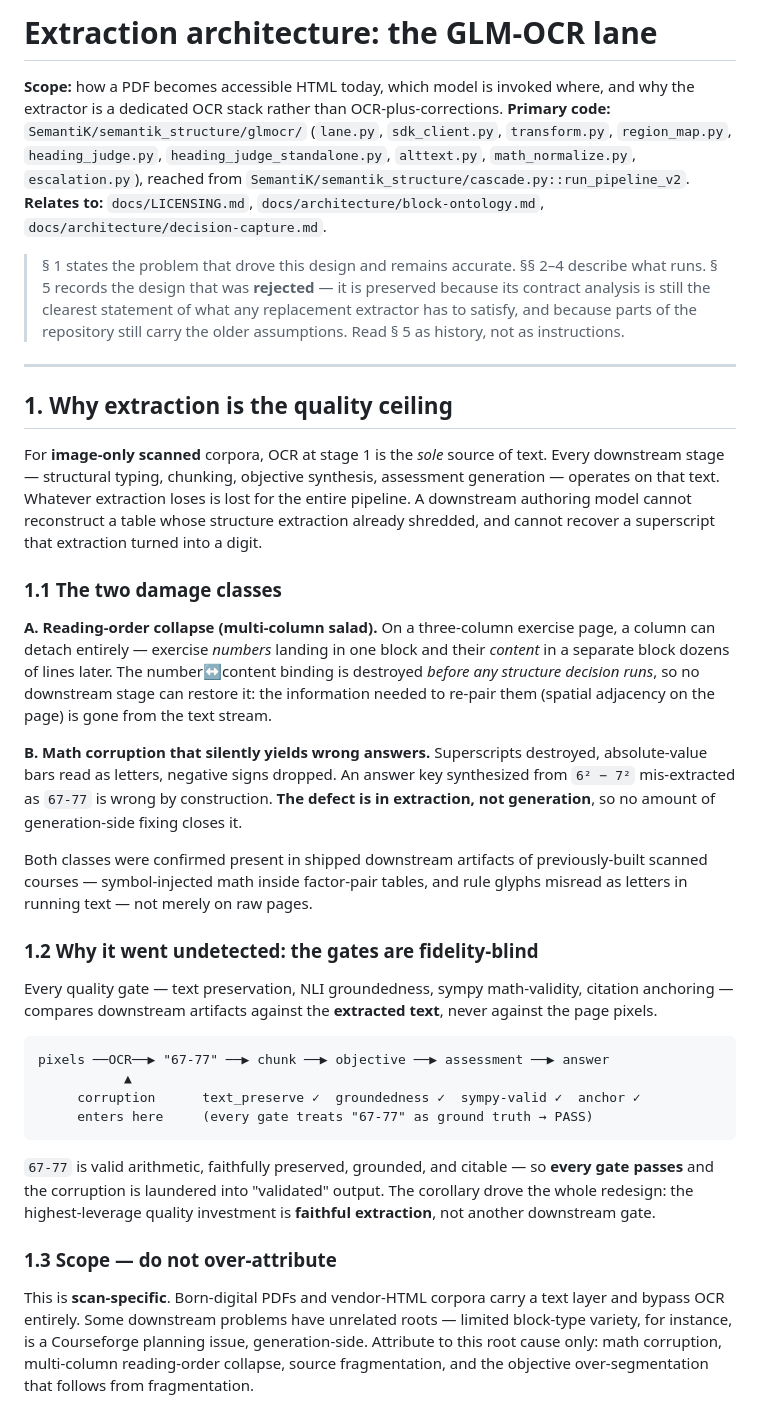
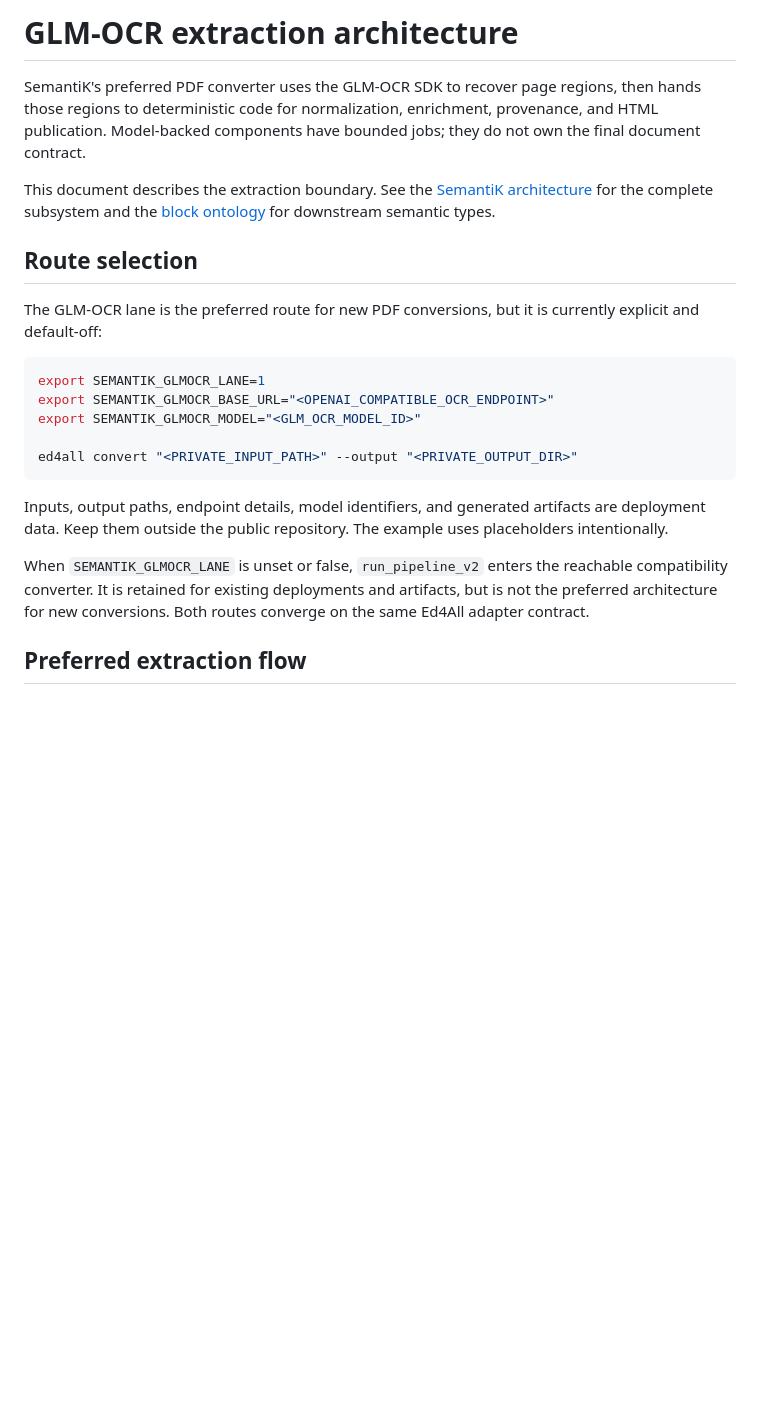
Before and after one commit to mdmurphy822/Ed4All, a Markdown page: docs/architecture/hybrid-vision-extraction.md, the part around one of its changes. GitHub-like rendering; blank space fills up the shorter version.

````diff
--- a/docs/architecture/hybrid-vision-extraction.md
+++ b/docs/architecture/hybrid-vision-extraction.md
@@ -1,66 +1,36 @@
-# Extraction architecture: the GLM-OCR lane
+# GLM-OCR extraction architecture
 
-**Scope:** how a PDF becomes accessible HTML today, which model is invoked where, and why the
-extractor is a dedicated OCR stack rather than OCR-plus-corrections.
-**Primary code:** `SemantiK/semantik_structure/glmocr/` (`lane.py`, `sdk_client.py`, `transform.py`,
-`region_map.py`, `heading_judge.py`, `heading_judge_standalone.py`, `alttext.py`, `math_normalize.py`,
-`escalation.py`), reached from `SemantiK/semantik_structure/cascade.py::run_pipeline_v2`.
-**Relates to:** `docs/LICENSING.md`, `docs/architecture/block-ontology.md`,
-`docs/architecture/decision-capture.md`.
+SemantiK's preferred PDF converter uses the GLM-OCR SDK to recover page
+regions, then hands those regions to deterministic code for normalization,
+enrichment, provenance, and HTML publication. Model-backed components have
+bounded jobs; they do not own the final document contract.
 
-> § 1 states the problem that drove this design and remains accurate. §§ 2–4 describe what runs.
-> § 5 records the design that was **rejected** — it is preserved because its contract analysis is still
-> the clearest statement of what any replacement extractor has to satisfy, and because parts of the
-> repository still carry the older assumptions. Read § 5 as history, not as instructions.
+This document describes the extraction boundary. See the
+[SemantiK architecture](../../SemantiK/architecture.md) for the complete
+subsystem and the [block ontology](block-ontology.md) for downstream semantic
+types.
 
----
+## Route selection
 
-## 1. Why extraction is the quality ceiling
+The GLM-OCR lane is the preferred route for new PDF conversions, but it is
+currently explicit and default-off:
 
-For **image-only scanned** corpora, OCR at stage 1 is the *sole* source of text. Every downstream
-stage — structural typing, chunking, objective synthesis, assessment generation — operates on that
-text. Whatever extraction loses is lost for the entire pipeline. A downstream authoring model cannot
-reconstruct a table whose structure extraction already shredded, and cannot recover a superscript that
-extraction turned into a digit.
+```bash
+export SEMANTIK_GLMOCR_LANE=1
+export SEMANTIK_GLMOCR_BASE_URL="<OPENAI_COMPATIBLE_OCR_ENDPOINT>"
+export SEMANTIK_GLMOCR_MODEL="<GLM_OCR_MODEL_ID>"
 
-### 1.1 The two damage classes
-
-**A. Reading-order collapse (multi-column salad).** On a three-column exercise page, a column can
-detach entirely — exercise *numbers* landing in one block and their *content* in a separate block
-dozens of lines later. The number↔content binding is destroyed *before any structure decision runs*,
-so no downstream stage can restore it: the information needed to re-pair them (spatial adjacency on
-the page) is gone from the text stream.
-
-**B. Math corruption that silently yields wrong answers.** Superscripts destroyed, absolute-value bars
-read as letters, negative signs dropped. An answer key synthesized from `6² − 7²` mis-extracted as
-`67-77` is wrong by construction. **The defect is in extraction, not generation**, so no amount of
-generation-side fixing closes it.
-
-Both classes were confirmed present in shipped downstream artifacts of previously-built scanned
-courses — symbol-injected math inside factor-pair tables, and rule glyphs misread as letters in running
-text — not merely on raw pages.
-
-### 1.2 Why it went undetected: the gates are fidelity-blind
-
-Every quality gate — text preservation, NLI groundedness, sympy math-validity, citation anchoring —
-compares downstream artifacts against the **extracted text**, never against the page pixels.
-
-```
-pixels ──OCR──▶ "67-77" ──▶ chunk ──▶ objective ──▶ assessment ──▶ answer
-           ▲
-     corruption      text_preserve ✓  groundedness ✓  sympy-valid ✓  anchor ✓
-     enters here     (every gate treats "67-77" as ground truth → PASS)
+ed4all convert "<PRIVATE_INPUT_PATH>" --output "<PRIVATE_OUTPUT_DIR>"
 ```
 
-`67-77` is valid arithmetic, faithfully preserved, grounded, and citable — so **every gate passes** and
-the corruption is laundered into "validated" output. The corollary drove the whole redesign: the
-highest-leverage quality investment is **faithful extraction**, not another downstream gate.
+Inputs, output paths, endpoint details, model identifiers, and generated
+artifacts are deployment data. Keep them outside the public repository. The
+example uses placeholders intentionally.
 
-### 1.3 Scope — do not over-attribute
+When `SEMANTIK_GLMOCR_LANE` is unset or false, `run_pipeline_v2` enters the
+reachable compatibility converter. It is retained for existing deployments
+and artifacts, but is not the preferred architecture for new conversions.
+Both routes converge on the same Ed4All adapter contract.
 
-This is **scan-specific**. Born-digital PDFs and vendor-HTML corpora carry a text layer and bypass OCR
-entirely. Some downstream problems have unrelated roots — limited block-type variety, for instance, is
-a Courseforge planning issue, generation-side. Attribute to this root cause only: math corruption,
-multi-column reading-order collapse, source fragmentation, and the objective over-segmentation that
-follows from fragmentation.
+## Preferred extraction flow
 
````
Also changed, not shown: other parts of docs/architecture/hybrid-vision-extraction.md (+184 -158 lines).
